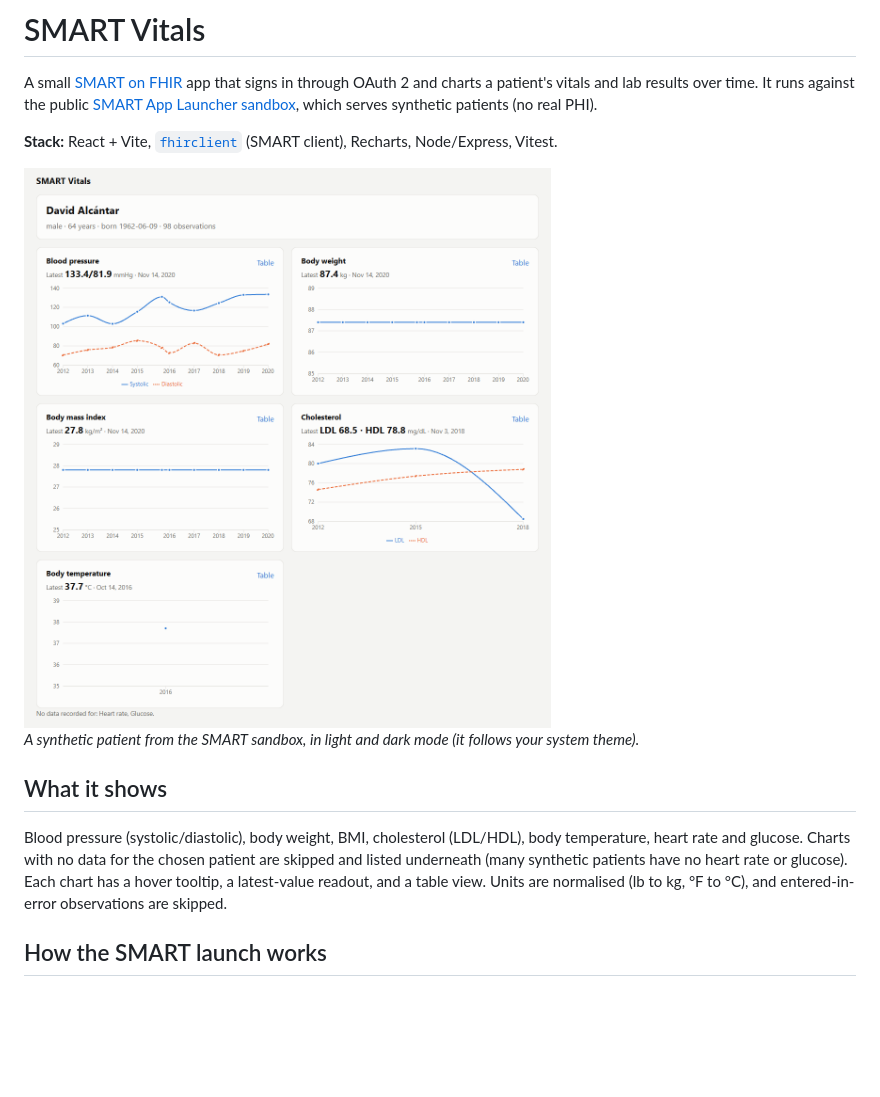
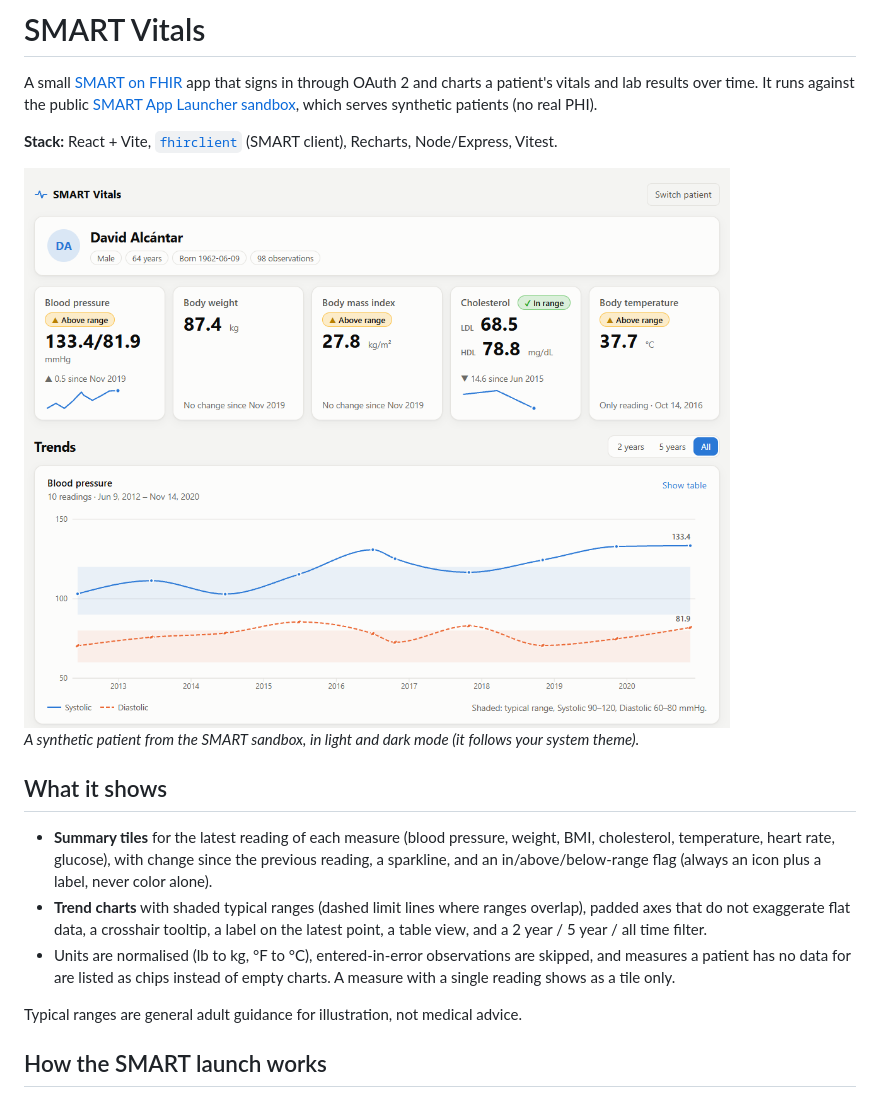
Before and after one commit to thomasRichard1/smart-vitals, a Markdown page: README.md, the part around one of its changes. Rendered like a GitHub page; pictures changed too: docs/screenshot-light.png; blank space fills up the shorter version.

```diff
--- a/README.md
+++ b/README.md
@@ -13,7 +13,11 @@ A small [SMART on FHIR](https://hl7.org/fhir/smart-app-launch/) app that signs i
 
 ## What it shows
 
-Blood pressure (systolic/diastolic), body weight, BMI, cholesterol (LDL/HDL), body temperature, heart rate and glucose. Charts with no data for the chosen patient are skipped and listed underneath (many synthetic patients have no heart rate or glucose). Each chart has a hover tooltip, a latest-value readout, and a table view. Units are normalised (lb to kg, °F to °C), and entered-in-error observations are skipped.
+- **Summary tiles** for the latest reading of each measure (blood pressure, weight, BMI, cholesterol, temperature, heart rate, glucose), with change since the previous reading, a sparkline, and an in/above/below-range flag (always an icon plus a label, never color alone).
+- **Trend charts** with shaded typical ranges (dashed limit lines where ranges overlap), padded axes that do not exaggerate flat data, a crosshair tooltip, a label on the latest point, a table view, and a 2 year / 5 year / all time filter.
+- Units are normalised (lb to kg, °F to °C), entered-in-error observations are skipped, and measures a patient has no data for are listed as chips instead of empty charts. A measure with a single reading shows as a tile only.
+
+Typical ranges are general adult guidance for illustration, not medical advice.
 
 ## How the SMART launch works
 
```
Also changed, not shown: other parts of README.md (+1 -1 lines), docs/screenshot-dark.png.
